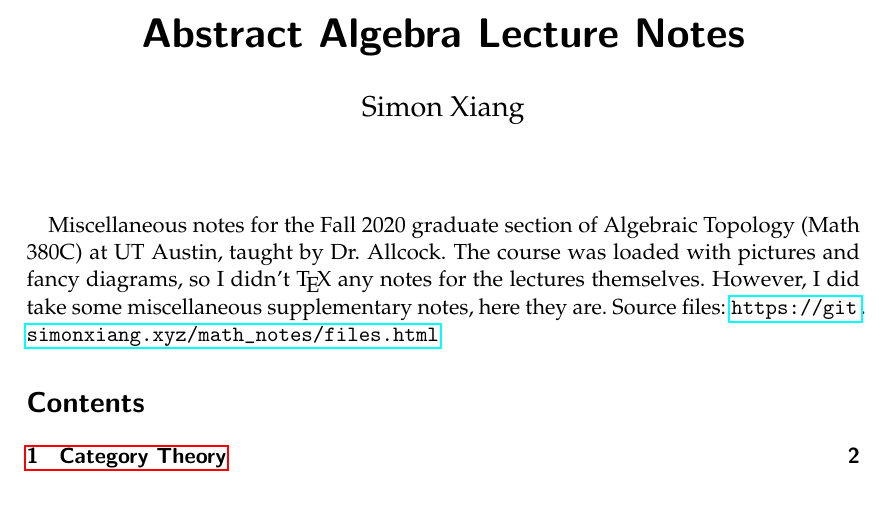
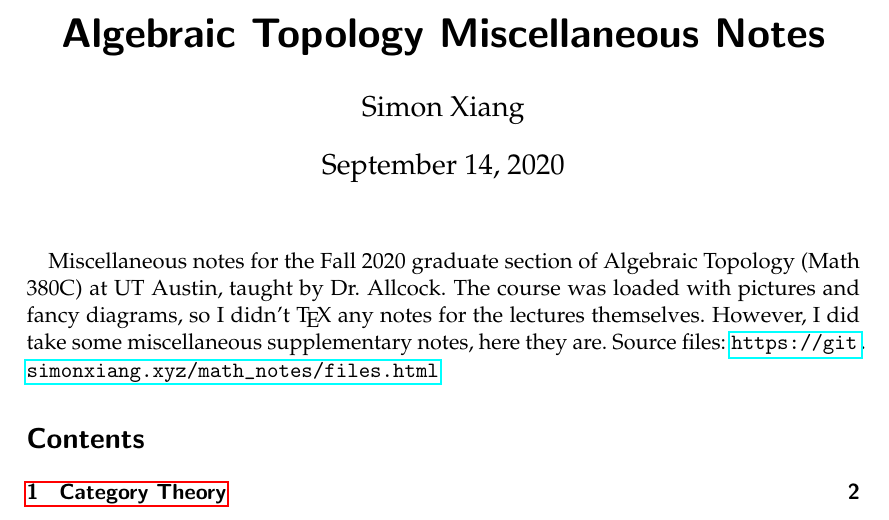
Before and after one commit to simonxiang1/math_notes, a LaTeX document (freshman_year/algebraic_topology/master_notes.tex): part of page 1 of 2, cut at the place of the change. Compiled offline with pdfLaTeX.

Commit message:
cool stuff

```diff
--- a/freshman_year/algebraic_topology/master_notes.tex
+++ b/freshman_year/algebraic_topology/master_notes.tex
@@ -1,7 +1,6 @@
 \documentclass{scrartcl}
 \input{../preamble.tex}
-\title{Abstract Algebra Lecture Notes}
-\date{}
+\title{Algebraic Topology Miscellaneous Notes}
 \begin{document}
 \maketitle
 Miscellaneous notes for the Fall 2020 graduate section of Algebraic Topology (Math 380C) at UT Austin, taught by Dr.\ Allcock. The course was loaded with pictures and fancy diagrams, so I didn't \TeX{} any notes for the lectures themselves. However, I did take some miscellaneous supplementary notes, here they are. Source files: \url{https://git.simonxiang.xyz/math_notes/files.html}
```
Also changed, not shown: freshman_year/algebraic_topology/master_notes.pdf.
